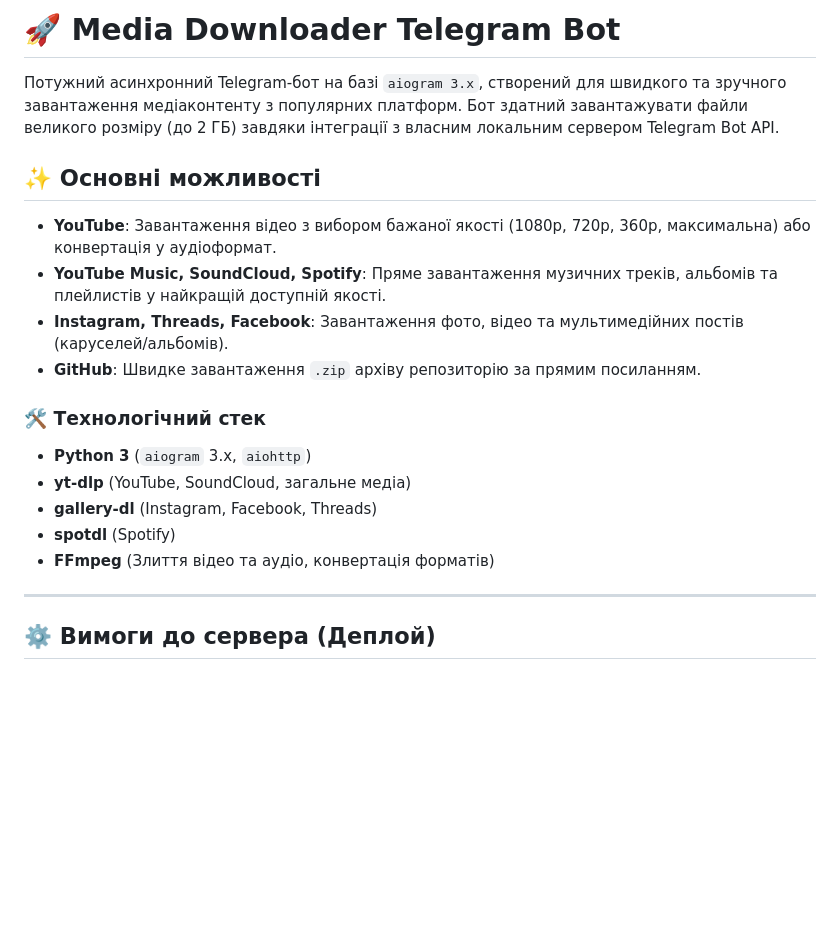
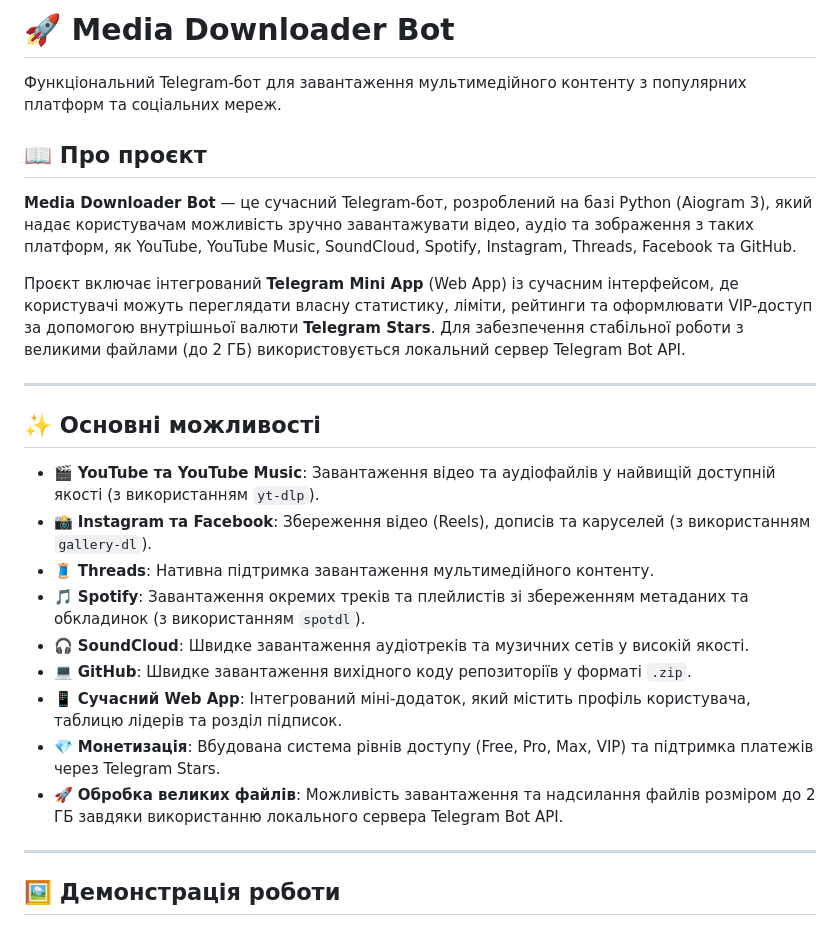
Before and after one commit to dmytrokurochkin/Media-Downloader-Bot, a Markdown page: README.md, the part around one of its changes. GitHub-like rendering; blank space fills up the shorter version.

Commit message:
docs: rewrite README to follow professional documentation standards

```diff
--- a/README.md
+++ b/README.md
@@ -1,22 +1,29 @@
-# 🚀 Media Downloader Telegram Bot
+><div align="center">
+  <h1>🚀 Media Downloader Bot</h1>
+  <p>Функціональний Telegram-бот для завантаження мультимедійного контенту з популярних платформ та соціальних мереж.</p>
+</div>
 
-Потужний асинхронний Telegram-бот на базі `aiogram 3.x`, створений для швидкого та зручного завантаження медіаконтенту з популярних платформ. Бот здатний завантажувати файли великого розміру (до 2 ГБ) завдяки інтеграції з власним локальним сервером Telegram Bot API.
+## 📖 Про проєкт
+
+**Media Downloader Bot** — це сучасний Telegram-бот, розроблений на базі Python (Aiogram 3), який надає користувачам можливість зручно завантажувати відео, аудіо та зображення з таких платформ, як YouTube, YouTube Music, SoundCloud, Spotify, Instagram, Threads, Facebook та GitHub.
+
+Проєкт включає інтегрований **Telegram Mini App** (Web App) із сучасним інтерфейсом, де користувачі можуть переглядати власну статистику, ліміти, рейтинги та оформлювати VIP-доступ за допомогою внутрішньої валюти **Telegram Stars**. Для забезпечення стабільної роботи з великими файлами (до 2 ГБ) використовується локальний сервер Telegram Bot API.
+
+---
 
 ## ✨ Основні можливості
 
-- **YouTube**: Завантаження відео з вибором бажаної якості (1080p, 720p, 360p, максимальна) або конвертація у аудіоформат.
-- **YouTube Music, SoundCloud, Spotify**: Пряме завантаження музичних треків, альбомів та плейлистів у найкращій доступній якості.
-- **Instagram, Threads, Facebook**: Завантаження фото, відео та мультимедійних постів (каруселей/альбомів).
-- **GitHub**: Швидке завантаження `.zip` архіву репозиторію за прямим посиланням.
-
-### 🛠 Технологічний стек
-- **Python 3** (`aiogram` 3.x, `aiohttp`)
-- **yt-dlp** (YouTube, SoundCloud, загальне медіа)
-- **gallery-dl** (Instagram, Facebook, Threads)
-- **spotdl** (Spotify)
-- **FFmpeg** (Злиття відео та аудіо, конвертація форматів)
+- 🎬 **YouTube та YouTube Music**: Завантаження відео та аудіофайлів у найвищій доступній якості (з використанням `yt-dlp`).
+- 📸 **Instagram та Facebook**: Збереження відео (Reels), дописів та каруселей (з використанням `gallery-dl`).
+- 🧵 **Threads**: Нативна підтримка завантаження мультимедійного контенту.
+- 🎵 **Spotify**: Завантаження окремих треків та плейлистів зі збереженням метаданих та обкладинок (з використанням `spotdl`).
+- 🎧 **SoundCloud**: Швидке завантаження аудіотреків та музичних сетів у високій якості.
+- 💻 **GitHub**: Швидке завантаження вихідного коду репозиторіїв у форматі `.zip`.
+- 📱 **Сучасний Web App**: Інтегрований міні-додаток, який містить профіль користувача, таблицю лідерів та розділ підписок.
+- 💎 **Монетизація**: Вбудована система рівнів доступу (Free, Pro, Max, VIP) та підтримка платежів через Telegram Stars.
+- 🚀 **Обробка великих файлів**: Можливість завантаження та надсилання файлів розміром до 2 ГБ завдяки використанню локального сервера Telegram Bot API.
 
 ---
 
-## ⚙️ Вимоги до сервера (Деплой)
+## 🖼️ Демонстрація роботи
 
```
Also changed, not shown: other parts of README.md (+71 -48 lines).
